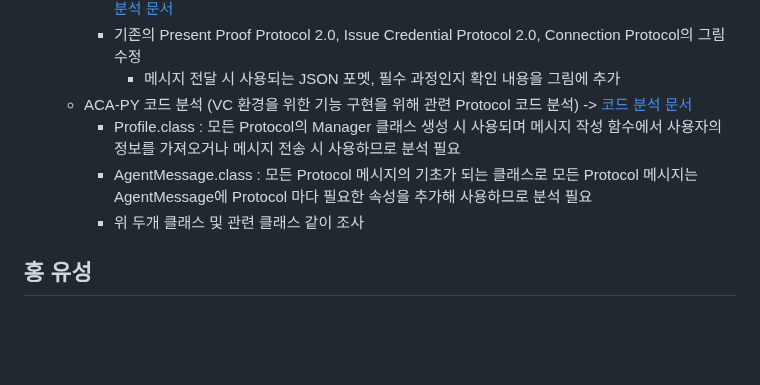
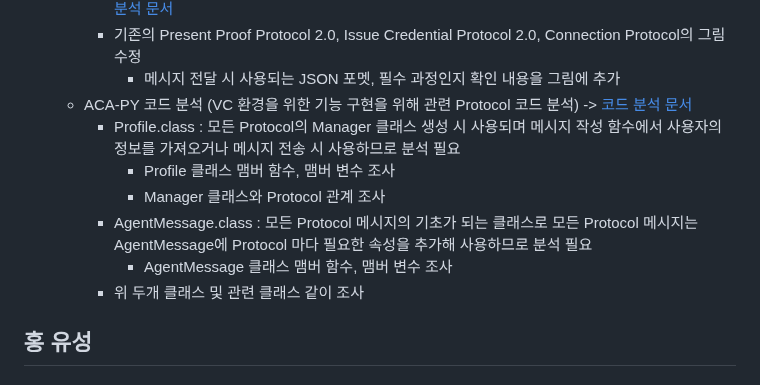
Before and after one commit to geunkim/Metaverse, a Markdown page: Minutes/2023_05_22.md, the part around the change. Drawn GitHub-style; blank space fills up the shorter version.

```diff
--- a/Minutes/2023_05_22.md
+++ b/Minutes/2023_05_22.md
@@ -26,7 +26,10 @@
         - 메시지 전달 시 사용되는 JSON 포멧, 필수 과정인지 확인 내용을 그림에 추가
     - ACA-PY 코드 분석 (VC 환경을 위한 기능 구현을 위해 관련 Protocol 코드 분석) -> [코드 분석 문서](/HyperledgerAries/ACA-PY_CodeAnalysis.md)
       - Profile.class : 모든 Protocol의 Manager 클래스 생성 시 사용되며 메시지 작성 함수에서 사용자의 정보를 가져오거나 메시지 전송 시  사용하므로 분석 필요
+        - Profile 클래스 맴버 함수, 맴버 변수 조사
+        - Manager 클래스와 Protocol 관계 조사
       - AgentMessage.class : 모든 Protocol 메시지의 기초가 되는 클래스로 모든 Protocol 메시지는 AgentMessage에 Protocol 마다 필요한 속성을 추가해 사용하므로 분석 필요
+        - AgentMessage 클래스 맴버 함수, 맴버 변수 조사
       - 위 두개 클래스 및 관련 클래스 같이 조사
 
 
```
